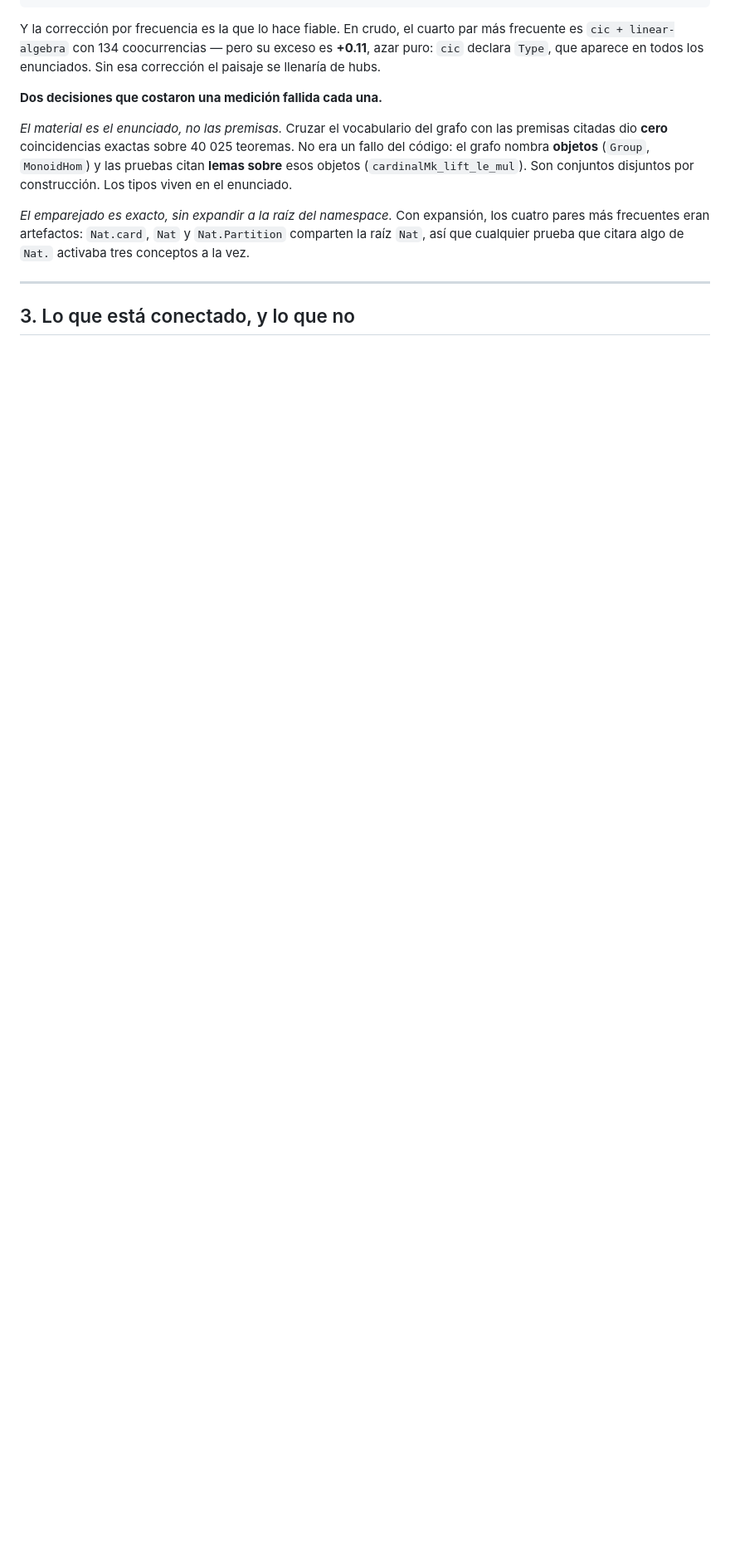
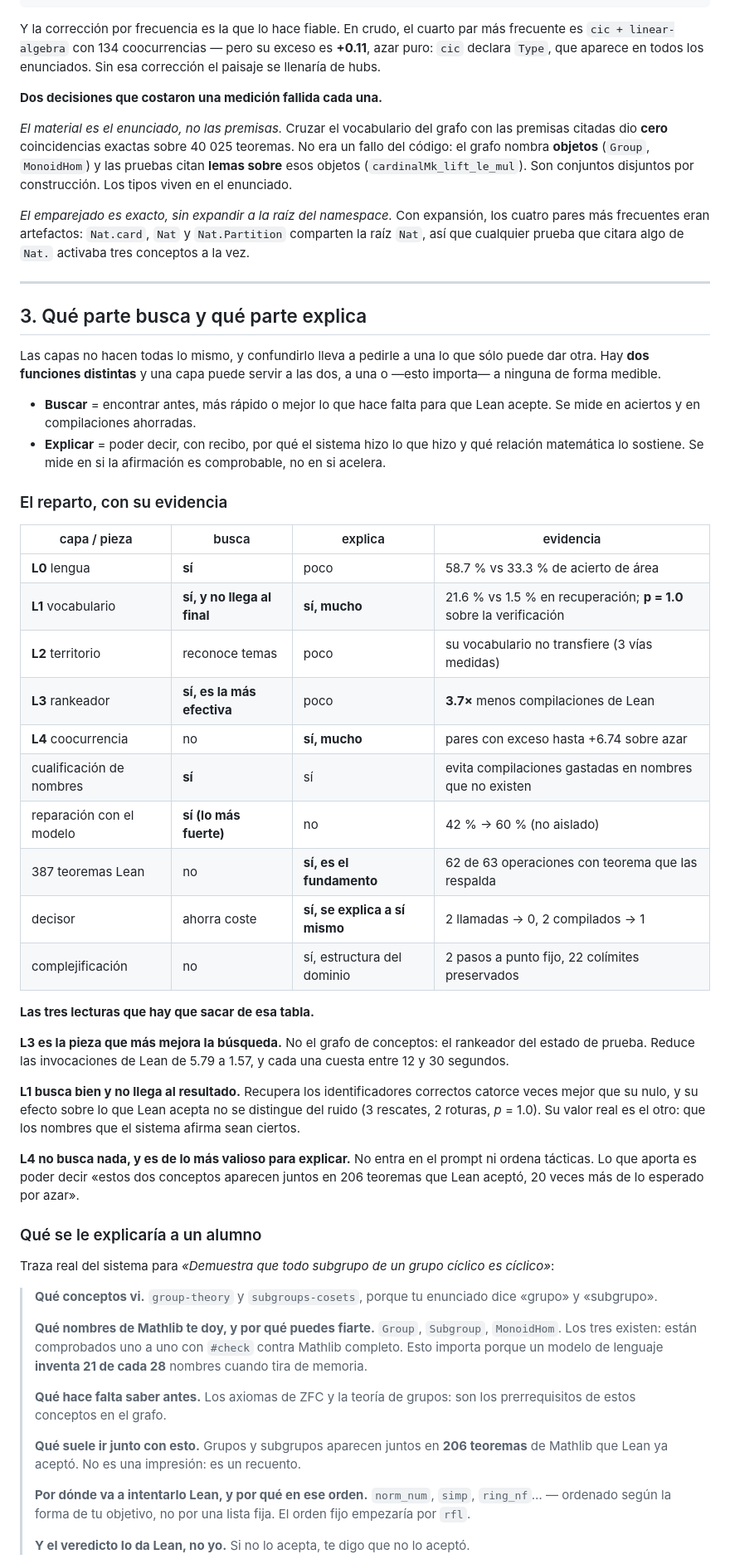
Before and after one commit to metamatematico/Metamatematico---Razonamiento-Formal-con-Lean, a Markdown page: ARQUITECTURA.md, the part around one of its changes. Shown at 83% size. Rendered like a GitHub page; blank space fills up the shorter version.

```diff
--- a/ARQUITECTURA.md
+++ b/ARQUITECTURA.md
@@ -232,4 +232,72 @@ algo de `Nat.` activaba tres conceptos a la vez.
 
 ---
 
-## 3. Lo que está conectado, y lo que no
+## 3. Qué parte busca y qué parte explica
+
+Las capas no hacen todas lo mismo, y confundirlo lleva a pedirle a una lo que
+sólo puede dar otra. Hay **dos funciones distintas** y una capa puede servir a
+las dos, a una o —esto importa— a ninguna de forma medible.
+
+- **Buscar** = encontrar antes, más rápido o mejor lo que hace falta para que
+  Lean acepte. Se mide en aciertos y en compilaciones ahorradas.
+- **Explicar** = poder decir, con recibo, por qué el sistema hizo lo que hizo y
+  qué relación matemática lo sostiene. Se mide en si la afirmación es
+  comprobable, no en si acelera.
+
+### El reparto, con su evidencia
+
+| capa / pieza | busca | explica | evidencia |
+|---|---|---|---|
+| **L0** lengua | **sí** | poco | 58.7 % vs 33.3 % de acierto de área |
+| **L1** vocabulario | **sí, y no llega al final** | **sí, mucho** | 21.6 % vs 1.5 % en recuperación; **p = 1.0** sobre la verificación |
+| **L2** territorio | reconoce temas | poco | su vocabulario no transfiere (3 vías medidas) |
+| **L3** rankeador | **sí, es la más efectiva** | poco | **3.7×** menos compilaciones de Lean |
+| **L4** coocurrencia | no | **sí, mucho** | pares con exceso hasta +6.74 sobre azar |
+| cualificación de nombres | **sí** | sí | evita compilaciones gastadas en nombres que no existen |
+| reparación con el modelo | **sí (lo más fuerte)** | no | 42 % → 60 % (no aislado) |
+| 387 teoremas Lean | no | **sí, es el fundamento** | 62 de 63 operaciones con teorema que las respalda |
+| decisor | ahorra coste | **sí, se explica a sí mismo** | 2 llamadas → 0, 2 compilados → 1 |
+| complejificación | no | sí, estructura del dominio | 2 pasos a punto fijo, 22 colímites preservados |
+
+**Las tres lecturas que hay que sacar de esa tabla.**
+
+**L3 es la pieza que más mejora la búsqueda.** No el grafo de conceptos: el
+rankeador del estado de prueba. Reduce las invocaciones de Lean de 5.79 a 1.57,
+y cada una cuesta entre 12 y 30 segundos.
+
+**L1 busca bien y no llega al resultado.** Recupera los identificadores
+correctos catorce veces mejor que su nulo, y su efecto sobre lo que Lean acepta
+no se distingue del ruido (3 rescates, 2 roturas, *p* = 1.0). Su valor real es
+el otro: que los nombres que el sistema afirma sean ciertos.
+
+**L4 no busca nada, y es de lo más valioso para explicar.** No entra en el
+prompt ni ordena tácticas. Lo que aporta es poder decir «estos dos conceptos
+aparecen juntos en 206 teoremas que Lean aceptó, 20 veces más de lo esperado
+por azar».
+
+### Qué se le explicaría a un alumno
+
+Traza real del sistema para *«Demuestra que todo subgrupo de un grupo cíclico
+es cíclico»*:
+
+> **Qué conceptos vi.** `group-theory` y `subgroups-cosets`, porque tu
+> enunciado dice «grupo» y «subgrupo».
+>
+> **Qué nombres de Mathlib te doy, y por qué puedes fiarte.** `Group`,
+> `Subgroup`, `MonoidHom`. Los tres existen: están comprobados uno a uno con
+> `#check` contra Mathlib completo. Esto importa porque un modelo de lenguaje
+> **inventa 21 de cada 28** nombres cuando tira de memoria.
+>
+> **Qué hace falta saber antes.** Los axiomas de ZFC y la teoría de grupos:
+> son los prerrequisitos de estos conceptos en el grafo.
+>
+> **Qué suele ir junto con esto.** Grupos y subgrupos aparecen juntos en **206
+> teoremas** de Mathlib que Lean ya aceptó. No es una impresión: es un recuento.
+>
+> **Por dónde va a intentarlo Lean, y por qué en ese orden.** `norm_num`,
+> `simp`, `ring_nf`… — ordenado según la forma de tu objetivo, no por una lista
+> fija. El orden fijo empezaría por `rfl`.
+>
+> **Y el veredicto lo da Lean, no yo.** Si no lo acepta, te digo que no lo
+> aceptó.
+
```
Also changed, not shown: other parts of ARQUITECTURA.md (+46 -4 lines).
